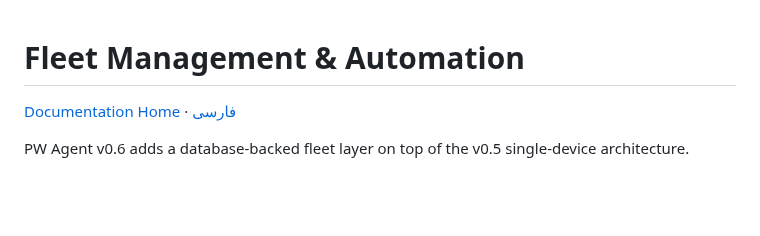
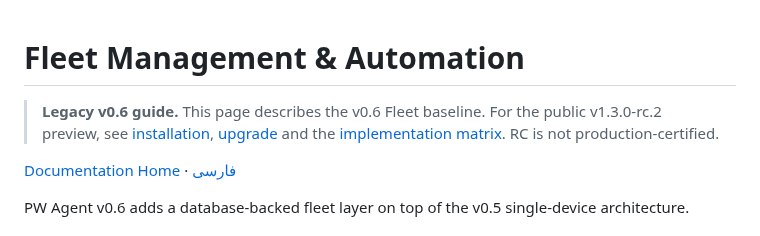
Before and after one commit to aliazizi0906/Passwall-Agent-Telegram-Bot, a Markdown page: docs/en/FLEET.md, the part around the change. Rendered like a GitHub page; blank space fills up the shorter version.

Commit message:
docs: mark v0.6 architecture/security/fleet notes as legacy baseline

```diff
--- a/docs/en/FLEET.md
+++ b/docs/en/FLEET.md
@@ -1,4 +1,6 @@
 # Fleet Management & Automation
+
+> **Legacy v0.6 guide.** This page describes the v0.6 Fleet baseline. For the public v1.3.0-rc.2 preview, see [installation](INSTALL_V1_3.md), [upgrade](UPGRADE_V1_3.md) and the [implementation matrix](CONTROL_CENTER_PROGRESS.md). RC is not production-certified.
 
 [Documentation Home](README.md) · [فارسی](../fa/FLEET.md)
 
```
